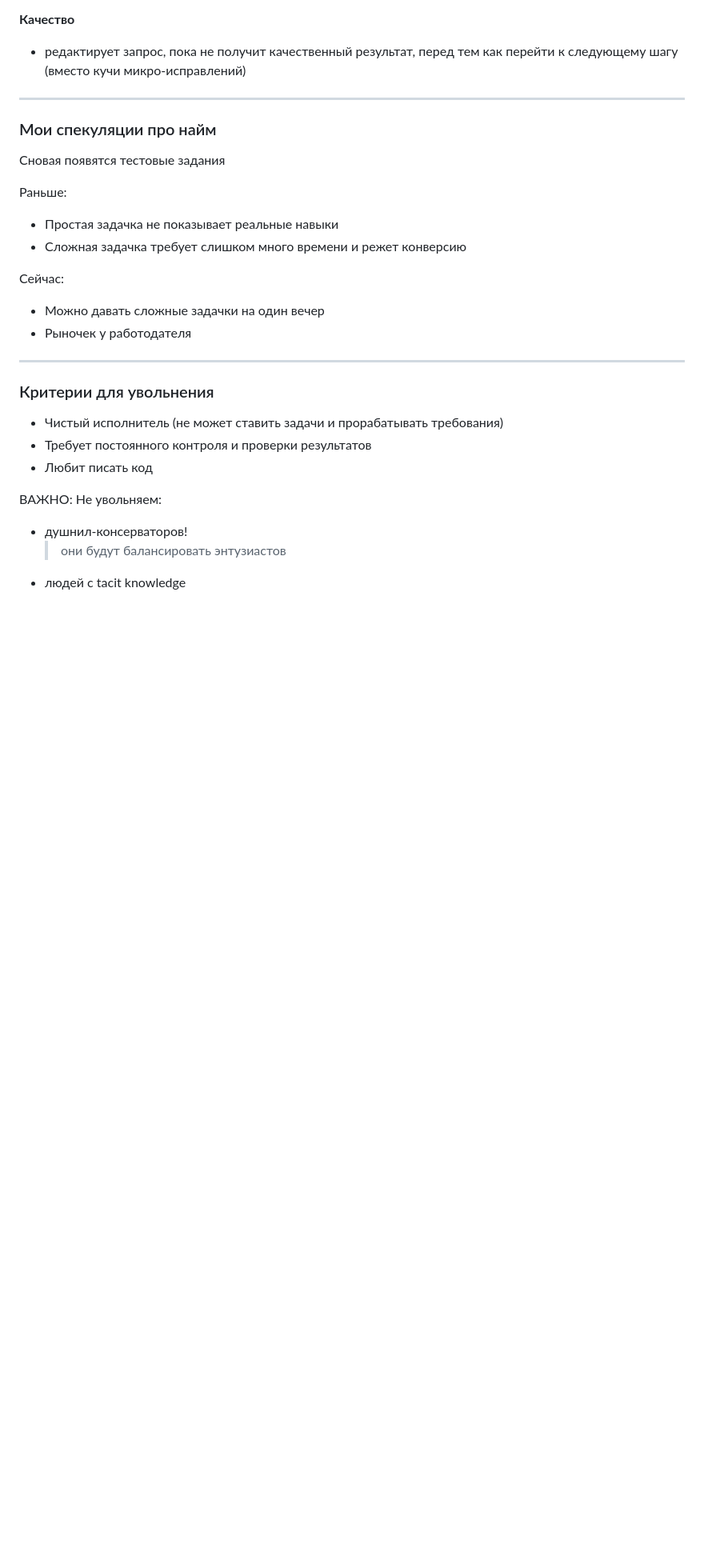
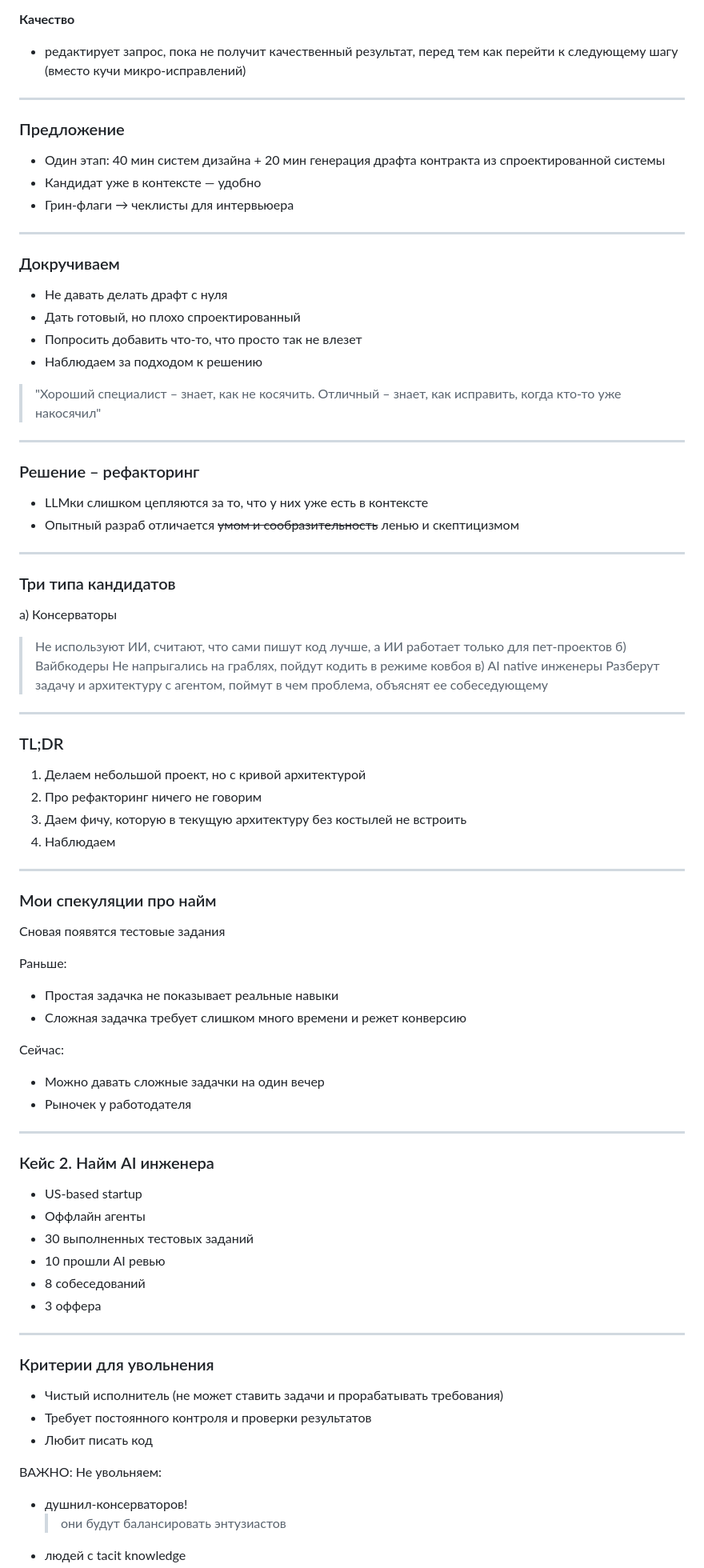
Before and after one commit to toolittlecakes/slides, a Markdown page: aihardfork/index.md, the part around one of its changes. Shown at 80% size. Rendered like a GitHub page; blank space fills up the shorter version.

```diff
--- a/aihardfork/index.md
+++ b/aihardfork/index.md
@@ -217,6 +177,52 @@ Review Curse
 
 ---
 
+### Предложение
+
+- Один этап: 40 мин систем дизайна + 20 мин генерация драфта контракта из спроектированной системы
+- Кандидат уже в контексте — удобно
+- Грин-флаги → чеклисты для интервьюера
+
+---
+
+### Докручиваем
+
+- Не давать делать драфт с нуля
+- Дать готовый, но плохо спроектированный
+- Попросить добавить что-то, что просто так не влезет
+- Наблюдаем за подходом к решению
+
+> "Хороший специалист – знает, как не косячить. Отличный – знает, как исправить, когда кто-то уже накосячил"
+
+---
+
+### Решение – рефакторинг
+
+- LLMки слишком цепляются за то, что у них уже есть в контексте
+- Опытный разраб отличается ~~умом и сообразительность~~ ленью и скептицизмом
+
+---
+
+### Три типа кандидатов
+
+а) Консерваторы
+  > Не используют ИИ, считают, что сами пишут код лучше, а ИИ работает только для пет-проектов
+б) Вайбкодеры
+  > Не напрыгались на граблях, пойдут кодить в режиме ковбоя
+в) AI native инженеры
+  > Разберут задачу и архитектуру с агентом, поймут в чем проблема, объяснят ее собеседующему
+
+---
+
+### TL;DR
+
+1. Делаем небольшой проект, но с кривой архитектурой
+2. Про рефакторинг ничего не говорим
+3. Даем фичу, которую в текущую архитектуру без костылей не встроить
+4. Наблюдаем
+
+---
+
 ### Мои спекуляции про найм
 
 Сновая появятся тестовые задания
@@ -228,6 +234,17 @@ Review Curse
 Сейчас:
 - Можно давать сложные задачки на один вечер
 - Рыночек у работодателя
+
+---
+
+### Кейс 2. Найм AI инженера
+
+- US-based startup
+- Оффлайн агенты
+- 30 выполненных тестовых заданий
+- 10 прошли AI ревью
+- 8 собеседований
+- 3 оффера
 
 ---
 
```
Also changed, not shown: other parts of aihardfork/index.md (+11 -73 lines), aihardfork/assets/all_qr.png (added), aihardfork/assets/oestick-avatar.jpg (added), 2 other files.
